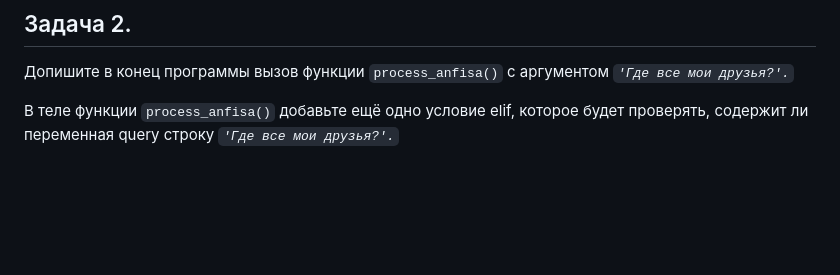
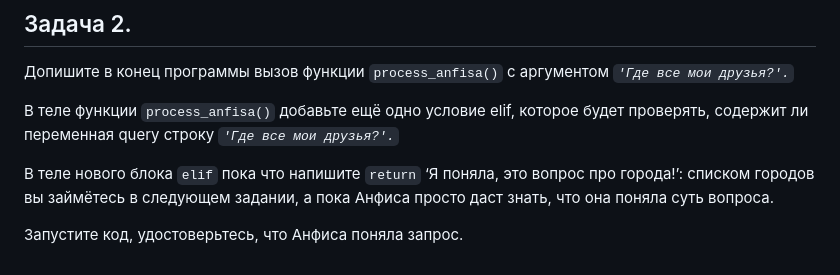
Before and after one commit to rabbitwhoi/Python, a Markdown page: LB8.1/readme.md, the part around the change. Drawn GitHub-style; blank space fills up the shorter version.

```diff
--- a/LB8.1/readme.md
+++ b/LB8.1/readme.md
@@ -63,3 +63,7 @@ print(process_anfisa('Кто все мои друзья?'))
 Допишите в конец программы вызов функции `process_anfisa()` с аргументом *`'Где все мои друзья?'.`*
 
 В теле функции `process_anfisa()` добавьте ещё одно условие elif, которое будет проверять, содержит ли переменная query строку *`'Где все мои друзья?'.`*
+
+В теле нового блока `elif` пока что напишите `return` ‘Я поняла, это вопрос про города!’: списком городов вы займётесь в следующем задании, а пока Анфиса просто даст знать, что она поняла суть вопроса.
+
+Запустите код, удостоверьтесь, что Анфиса поняла запрос.
```
